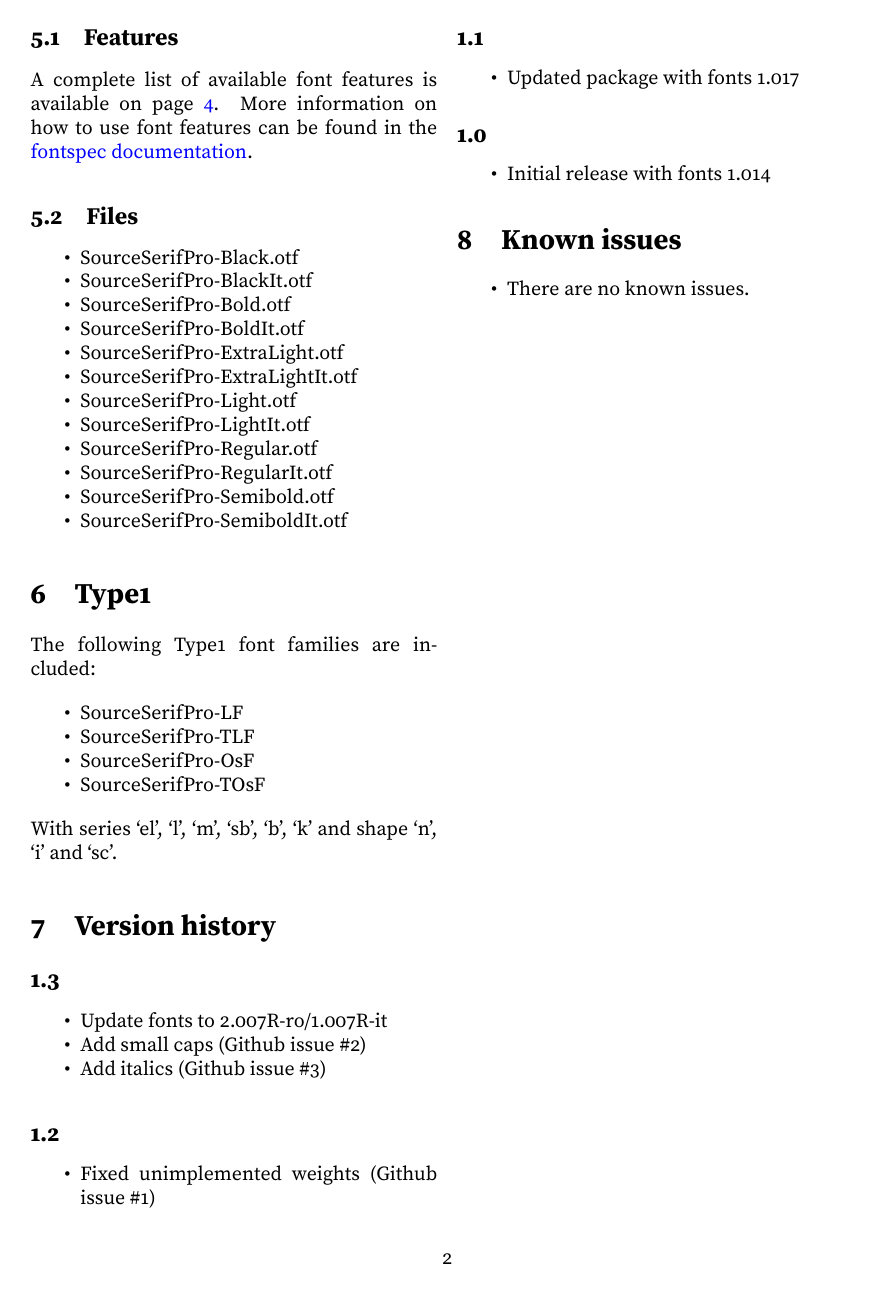
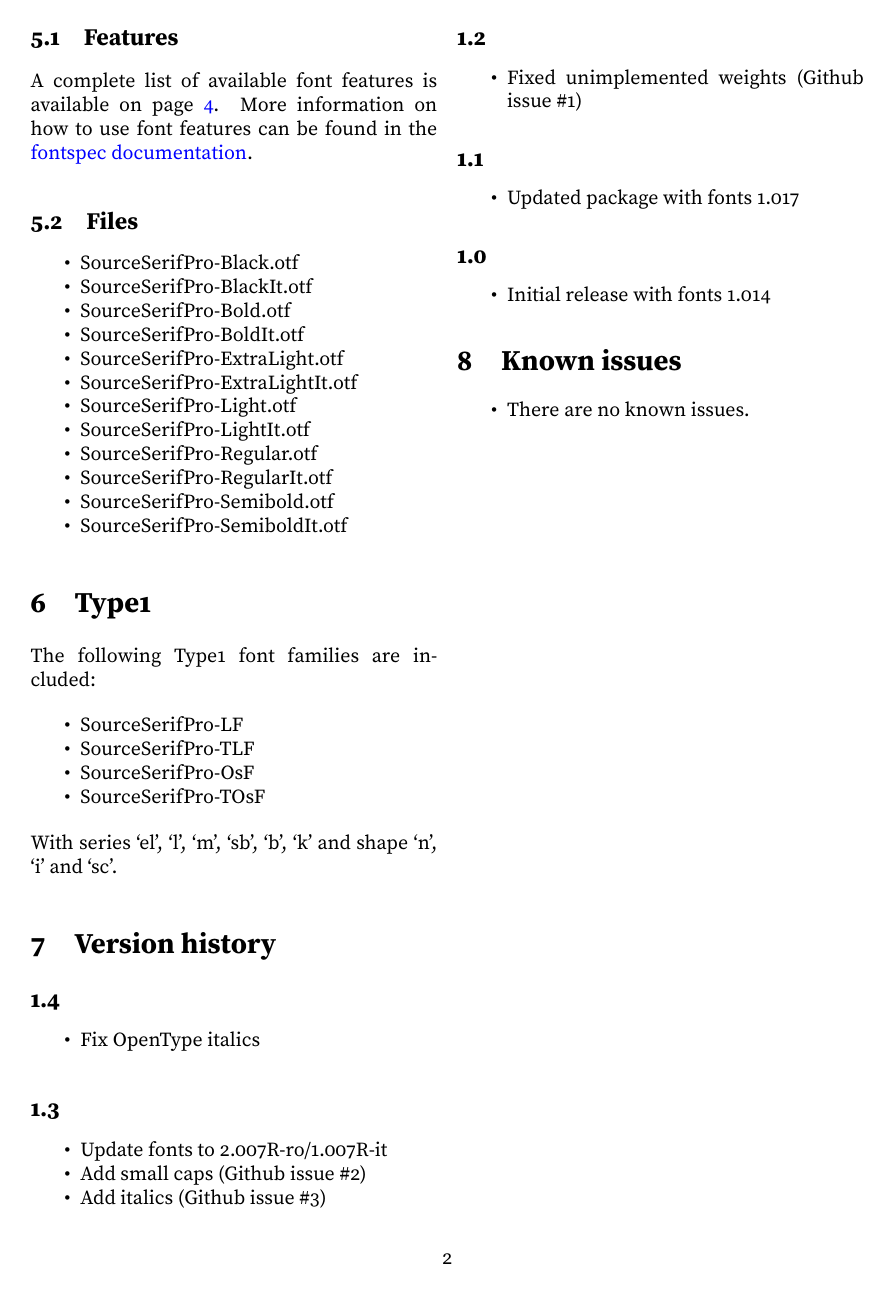
Before and after one commit to silkeh/latex-sourceserifpro, a LaTeX document (doc/latex/sourceserifpro/sourceserifpro.tex, which reads tex/latex/sourceserifpro/sourceserifpro.sty): page 2 of 4. Compiled offline with pdfLaTeX.

Commit message:
Update for v1.4

```diff
--- a/doc/latex/sourceserifpro/sourceserifpro.tex
+++ b/doc/latex/sourceserifpro/sourceserifpro.tex
@@ -18,7 +18,7 @@
 }
 
 \author{Silke Hofstra, \href{mailto:tex@slxh.nl}{tex@slxh.nl}}
-\date{Documentation for sourceserifpro v1.3.\\ \today}
+\date{Documentation for sourceserifpro v1.4.\\ \today}
 
 \begin{document}
 \maketitle
@@ -99,6 +99,11 @@ The following Type1 font families are included:
 With series ‘el’, ‘l’, ‘m’, ‘sb’, ‘b’, ‘k’ and shape ‘n’, ‘i’ and ‘sc’.
 
 \section{Version history}
+\subsection*{1.4}
+\begin{itemize*}
+	\item Fix OpenType italics
+\end{itemize*}
+
 \subsection*{1.3}
 \begin{itemize*}
 	\item Update fonts to 2.007R-ro/1.007R-it
--- a/tex/latex/sourceserifpro/sourceserifpro.sty
+++ b/tex/latex/sourceserifpro/sourceserifpro.sty
@@ -8,7 +8,7 @@
 % Licenced under the LPPL v1.3 or higher.
 %
 \NeedsTeXFormat{LaTeX2e}[1994/12/01]
-\ProvidesPackage{sourceserifpro}[2018/09/05 v1.3 Adobe's Source Serif Pro typeface]
+\ProvidesPackage{sourceserifpro}[2018/11/10 v1.4 Adobe's Source Serif Pro typeface]
 
 \RequirePackage{ifxetex,ifluatex,xkeyval}
 
```
Also changed, not shown: README.md, doc/latex/sourceserifpro/sourceserifpro.pdf.
